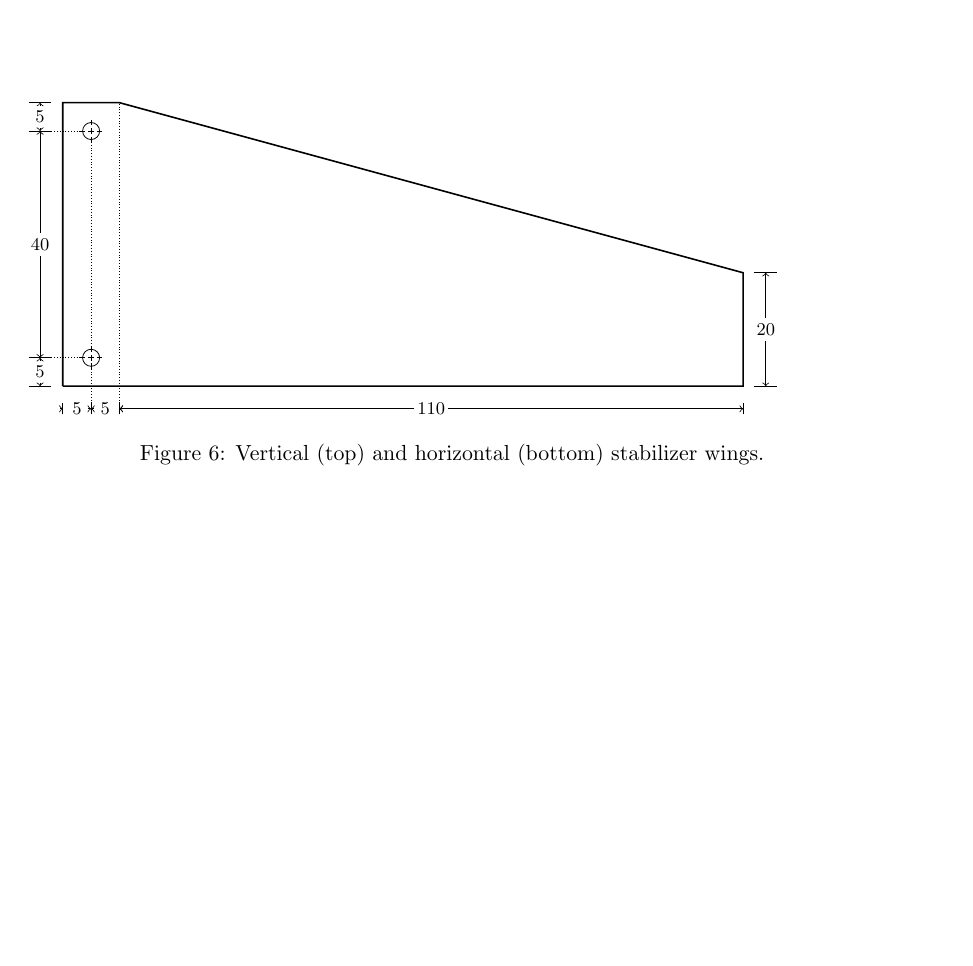
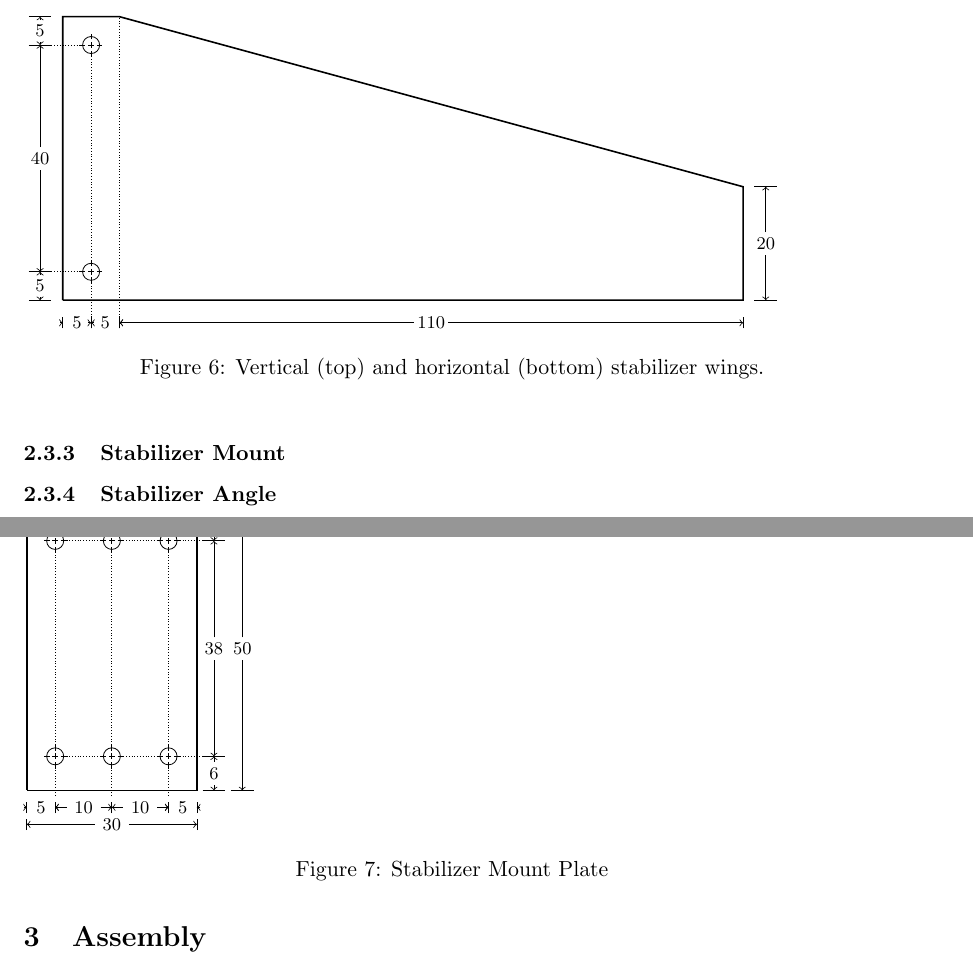
Before and after one commit to patsor/oxygen, a LaTeX document (microglider_assembly.tex): part of page 7 of 7 before the commit and two parts of pages 8 and 9 of 10 after it, the two joined at a grey line, cut so that both start at the same text, the shorter picture padded with empty space. Compiled offline with pdfLaTeX.

Commit message:
Updated Assembly Documentation

```diff
--- a/microglider_assembly.tex
+++ b/microglider_assembly.tex
@@ -427,3 +430,44 @@ The wing schematics for the vertical and horizontal stabilizer are depicted in f
 \caption{Vertical (top) and horizontal (bottom) stabilizer wings.}
 \label{fig:wings_stab}
 \end{figure}
+\subsubsection{Stabilizer Mount}
+\begin{figure}[h]
+	\begin{tikzpicture}
+	% draw horizontal
+	\draw[thick] (0,0) -- (3,0) -- (3,5) -- (0,5) -- (0,0);
+	\hole{0.5}{0.6}{1.5};
+	\hole{1.5}{0.6}{1.5};
+	\hole{2.5}{0.6}{1.5};
+	\hole{0.5}{4.4}{1.5};
+	\hole{1.5}{4.4}{1.5};
+	\hole{2.5}{4.4}{1.5};
+	\draw[densely dotted] (0.7, 0.6) -- (1.3, 0.6);
+	\draw[densely dotted] (1.7, 0.6) -- (2.3, 0.6);
+	\draw[densely dotted] (2.7, 0.6) -- (3.1, 0.6);
+	\draw[densely dotted] (0.7, 4.4) -- (1.3, 4.4);
+	\draw[densely dotted] (1.7, 4.4) -- (2.3, 4.4);
+	\draw[densely dotted] (2.7, 4.4) -- (3.1, 4.4);
+
+	\draw[densely dotted] (0.5, -0.1) -- (0.5, 0.4);
+	\draw[densely dotted] (0.5, 0.8) -- (0.5, 4.2);
+	\draw[densely dotted] (1.5, -0.1) -- (1.5, 0.4);
+	\draw[densely dotted] (1.5, 0.8) -- (1.5, 4.2);
+	\draw[densely dotted] (2.5, -0.1) -- (2.5, 0.4);
+	\draw[densely dotted] (2.5, 0.8) -- (2.5, 4.2);
+
+	\dimsv{0.0}{0.6}{3.3};
+	\dimsv{0.6}{4.4}{3.3};
+	\dimsv{4.4}{5.0}{3.3};
+	\dimsv{0.0}{5.0}{3.8};
+
+	\dimsh{0.0}{0.5}{-0.3};
+	\dimsh{0.5}{1.5}{-0.3};
+	\dimsh{1.5}{2.5}{-0.3};
+	\dimsh{2.5}{3.0}{-0.3};
+	\dimsh{0.0}{3.0}{-0.6};
+
+	\end{tikzpicture}
+	\caption{Stabilizer Mount Plate}
+	\label{fig:stab_mount}
+\end{figure}
+\subsubsection{Stabilizer Angle}
@@ -429,0 +528,4 @@ The wing schematics for the vertical and horizontal stabilizer are depicted in f
+	\label{fig:stab_angle}
+\end{figure}
+\pagebreak
+\section{Assembly}
```
Also changed, not shown: microglider_assembly.pdf, microglider_assembly.tex (104 more changed lines).
